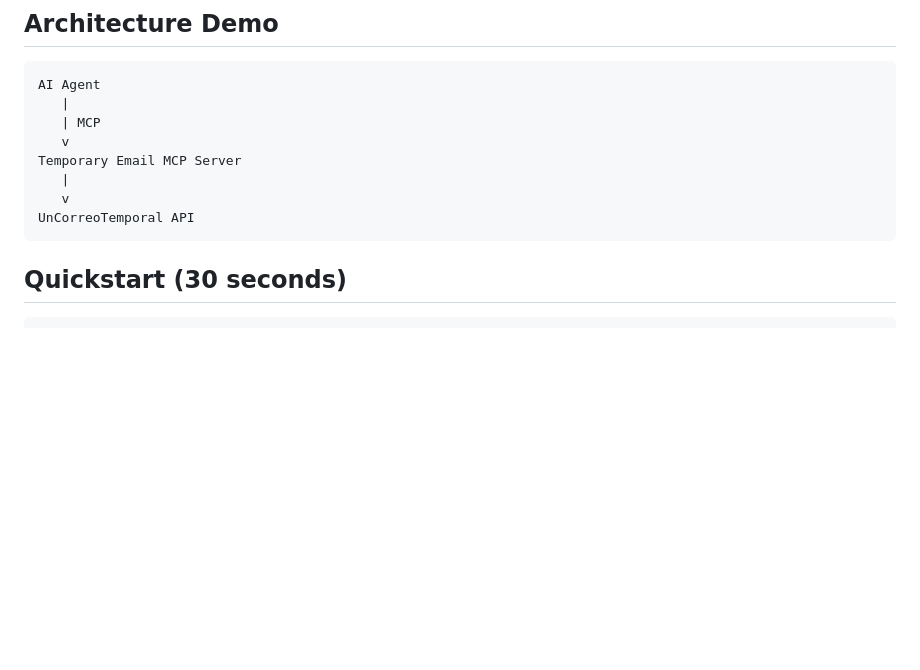
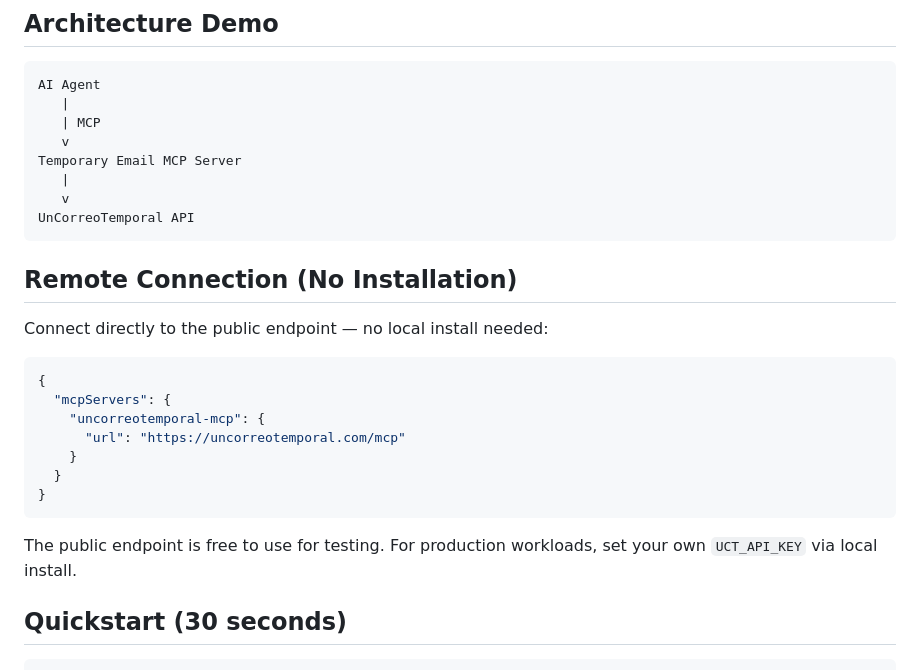
Before and after one commit to francofuji/uncorreotemporal-mcp-server, a Markdown page: README.md, the part around one of its changes. Rendered like a GitHub page; blank space fills up the shorter version.

Commit message:
feat: add LICENSE, LobeHub badge, and remote HTTP connection method
- Add MIT LICENSE file
- Add LobeHub MCP badge to README for ownership claiming
- Document public remote endpoint https://uncorreotemporal.com/mcp
  so registries can discover tools via streamable-http

Co-Authored-By: Claude Sonnet 4.6 <noreply@anthropic.com>

````diff
--- a/README.md
+++ b/README.md
@@ -16,6 +18,22 @@ Temporary Email MCP Server
    v
 UnCorreoTemporal API
 ```
+
+## Remote Connection (No Installation)
+
+Connect directly to the public endpoint — no local install needed:
+
+```json
+{
+  "mcpServers": {
+    "uncorreotemporal-mcp": {
+      "url": "https://uncorreotemporal.com/mcp"
+    }
+  }
+}
+```
+
+The public endpoint is free to use for testing. For production workloads, set your own `UCT_API_KEY` via local install.
 
 ## Quickstart (30 seconds)
 
````
Also changed, not shown: other parts of README.md (+2 -0 lines).
